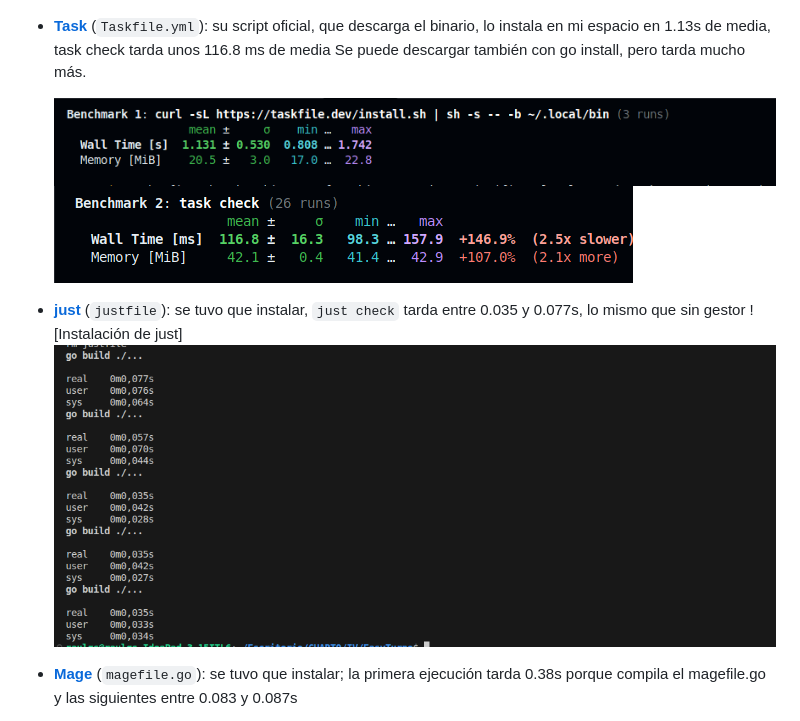
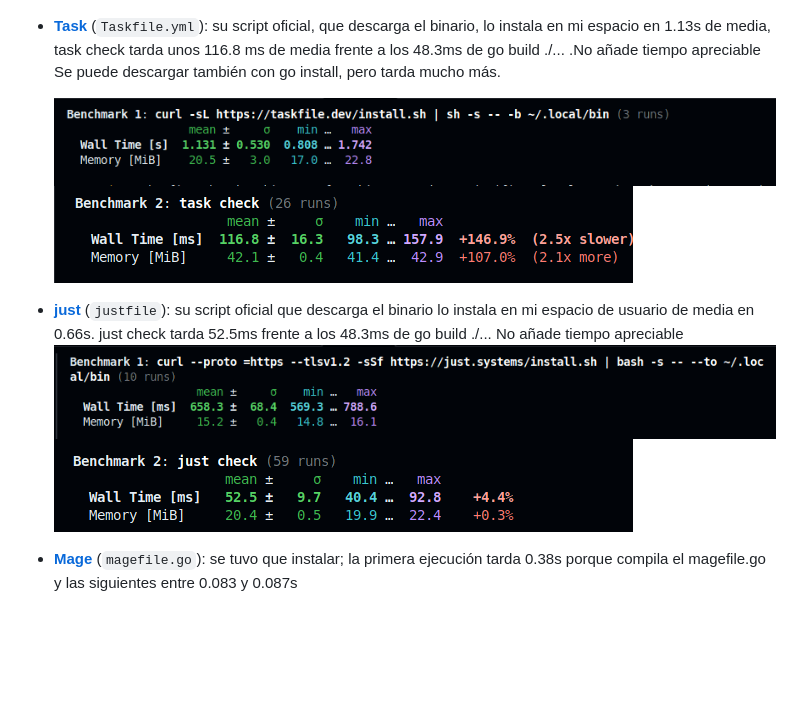
Before and after one commit to raulgs24/EasyTurno, a Markdown page: docs/Objetivo-3/eleccion-gestores.md, the part around the change. Drawn GitHub-style; pictures changed too: docs/img/Objetivo-3/just-check.png, docs/img/Objetivo-3/just-instalacion.png (added); blank space fills up the shorter version.

Commit message:
refs #14 Mide la instalacion y check de just

```diff
--- a/docs/Objetivo-3/eleccion-gestores.md
+++ b/docs/Objetivo-3/eleccion-gestores.md
@@ -19,14 +19,15 @@ Como opciones tenemos: make, Task, just, Mage y goyek
   ![Instalación de make](../img/Objetivo-3/make-instalacion.png)
   ![make check](../img/Objetivo-3/make-check.png)
 
-- **[Task](https://github.com/go-task/task)** (`Taskfile.yml`): su script oficial, que descarga el binario, lo instala en mi espacio en 1.13s de media, task check tarda unos 116.8 ms de media
+- **[Task](https://github.com/go-task/task)** (`Taskfile.yml`): su script oficial, que descarga el binario, lo instala en mi espacio en 1.13s de media, task check tarda unos 116.8 ms de media frente a los 48.3ms de go build ./... .No añade tiempo apreciable
 Se puede descargar también con go install, pero tarda mucho más.
 
   ![Instalación de task](../img/Objetivo-3/task-instalacion.png)
   ![task check](../img/Objetivo-3/task-check.png)
 
--  **[just](https://github.com/casey/just)** (`justfile`): se tuvo que instalar, `just check` tarda entre 0.035 y 0.077s, lo mismo que sin gestor
-  ![Instalación de just]
+-  **[just](https://github.com/casey/just)** (`justfile`): su script oficial que descarga el binario lo instala en mi espacio de usuario de media en 0.66s. just check tarda 52.5ms frente a los 48.3ms de go build ./...
+No añade tiempo apreciable
+  ![Instalación de just](../img/Objetivo-3/just-instalacion.png)
   ![just check](../img/Objetivo-3/just-check.png)
 
 - **[Mage](https://github.com/magefile/mage)** (`magefile.go`): se tuvo que instalar; la primera ejecución tarda 0.38s porque compila el magefile.go y las siguientes entre 0.083 y 0.087s
```
Also changed, not shown: 1 other file.
